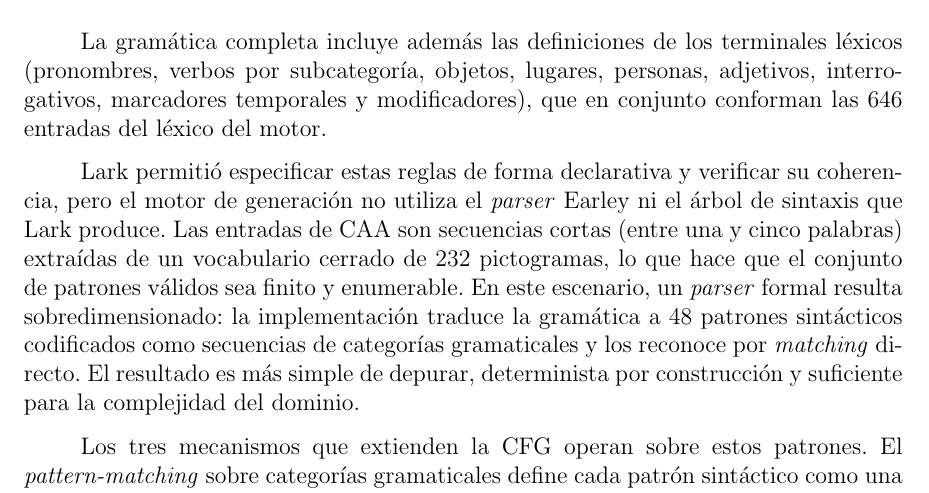
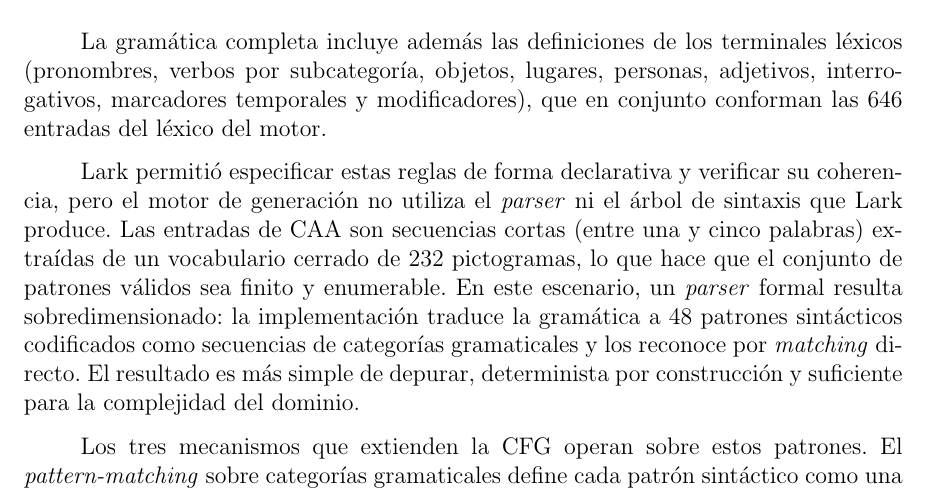
Before and after one commit to Lagaress/tfg-memory, a LaTeX document (main.tex, which reads sections/development/gramatica-formal.tex): part of page 42 of 127, cut so that both start at the same text. Compiled offline with pdfLaTeX.

Commit message:
Drop the Earley parser name from gramática
The specific Earley algorithm name is never reused later in the
chapter, so it adds noise without informational return. Refer to it
as "el parser" and let the surrounding sentences carry the meaning.

Co-Authored-By: Claude Opus 4.7 (1M context) <noreply@anthropic.com>

```diff
--- a/sections/development/gramatica-formal.tex
+++ b/sections/development/gramatica-formal.tex
@@ -52,7 +52,7 @@ objeto_con_modificador: determinante? objeto adjetivo?
 
 La gramática completa incluye además las definiciones de los terminales léxicos (pronombres, verbos por subcategoría, objetos, lugares, personas, adjetivos, interrogativos, marcadores temporales y modificadores), que en conjunto conforman las 646 entradas del léxico del motor.
 
-Lark permitió especificar estas reglas de forma declarativa y verificar su coherencia, pero el motor de generación no utiliza el \textit{parser} Earley ni el árbol de sintaxis que Lark produce. Las entradas de CAA son secuencias cortas (entre una y cinco palabras) extraídas de un vocabulario cerrado de 232 pictogramas, lo que hace que el conjunto de patrones válidos sea finito y enumerable. En este escenario, un \textit{parser} formal resulta sobredimensionado: la implementación traduce la gramática a 48 patrones sintácticos codificados como secuencias de categorías gramaticales y los reconoce por \textit{matching} directo. El resultado es más simple de depurar, determinista por construcción y suficiente para la complejidad del dominio.
+Lark permitió especificar estas reglas de forma declarativa y verificar su coherencia, pero el motor de generación no utiliza el \textit{parser} ni el árbol de sintaxis que Lark produce. Las entradas de CAA son secuencias cortas (entre una y cinco palabras) extraídas de un vocabulario cerrado de 232 pictogramas, lo que hace que el conjunto de patrones válidos sea finito y enumerable. En este escenario, un \textit{parser} formal resulta sobredimensionado: la implementación traduce la gramática a 48 patrones sintácticos codificados como secuencias de categorías gramaticales y los reconoce por \textit{matching} directo. El resultado es más simple de depurar, determinista por construcción y suficiente para la complejidad del dominio.
 
 Los tres mecanismos que extienden la CFG operan sobre estos patrones. El \textit{pattern-matching} sobre categorías gramaticales define cada patrón sintáctico como una secuencia ordenada de categorías (por ejemplo, verbo de necesidad seguido de verbo de acción y objeto), y se selecciona el primer patrón que coincide con la clasificación categorial de la entrada. Las restricciones de selección semánticas~\cite{resnik1996selectional} validan que los argumentos de cada verbo cumplan rasgos específicos (``comer'' requiere un objeto comestible, ``ir'' requiere un complemento de lugar). Las reglas de inferencia contextual completan la oración cuando la entrada del usuario es incompleta: por ejemplo, la entrada ``agua'' activa la inferencia del verbo ``quiero'', produciendo ``Quiero agua''.
 
```
